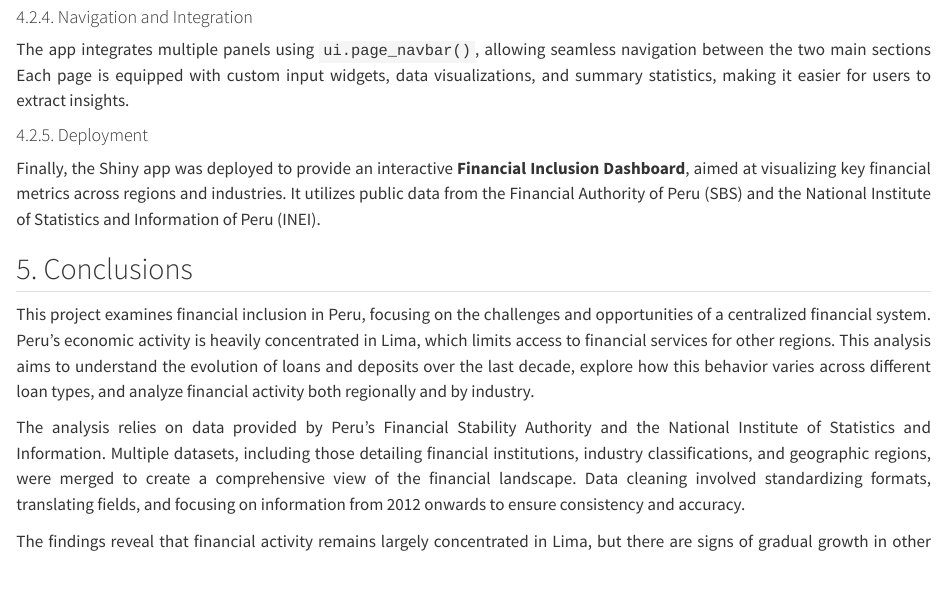
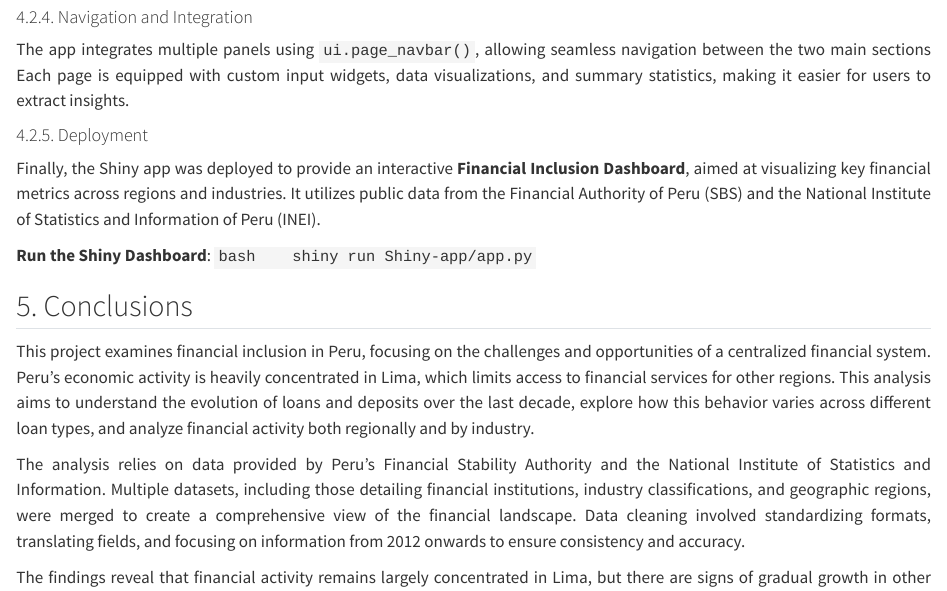
Before and after one commit to silva-alejandra/Financial-Inclusion-Peru, a Quarto document (Writeup/Writeup.qmd): the page in a window 1100 px wide, from 5070 px down. Rendered offline with R 4.5, knitr and Pandoc in place of Quarto, with nearby package versions; some code elsewhere in the file could not run offline.

Commit message:
final changes in writeup

````diff
--- a/Writeup/Writeup.qmd
+++ b/Writeup/Writeup.qmd
@@ -564,6 +564,11 @@ The app integrates multiple panels using `ui.page_navbar()`, allowing seamless n
 
 Finally, the Shiny app was deployed to provide an interactive **Financial Inclusion Dashboard**, aimed at visualizing key financial metrics across regions and industries. It utilizes public data from the Financial Authority of Peru (SBS) and the National Institute of Statistics and Information of Peru (INEI).
 
+**Run the Shiny Dashboard**:
+   ```bash
+   shiny run Shiny-app/app.py
+   ```
+
 ## 5. Conclusions
 
 This project examines financial inclusion in Peru, focusing on the challenges and opportunities of a centralized financial system. Peru’s economic activity is heavily concentrated in Lima, which limits access to financial services for other regions. This analysis aims to understand the evolution of loans and deposits over the last decade, explore how this behavior varies across different loan types, and analyze financial activity both regionally and by industry.
````
Also changed, not shown: Writeup/Writeup.html, Writeup/Writeup.qmd (2 more changed lines).
